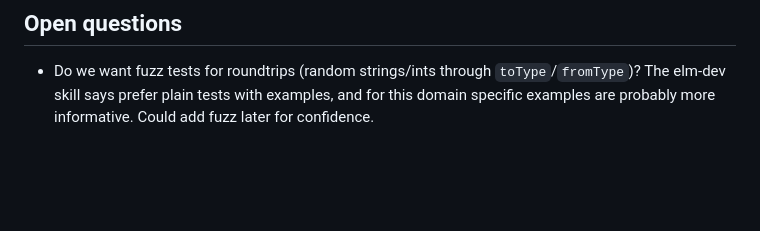
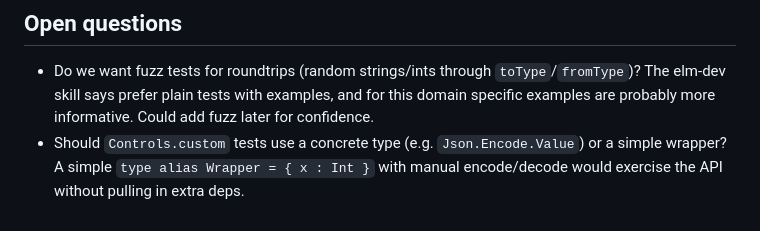
Before and after one commit to indicatrix/component-playground, a Markdown page: .plans/260403-1954-test-harness.md, the part around one of its changes. Drawn GitHub-style; blank space fills up the shorter version.

```diff
--- a/.plans/260403-1954-test-harness.md
+++ b/.plans/260403-1954-test-harness.md
@@ -280,3 +336,6 @@ examples/src/
   `toType`/`fromType`)? The elm-dev skill says prefer plain tests with
   examples, and for this domain specific examples are probably more
   informative. Could add fuzz later for confidence.
+- Should `Controls.custom` tests use a concrete type (e.g. `Json.Encode.Value`)
+  or a simple wrapper? A simple `type alias Wrapper = { x : Int }` with
+  manual encode/decode would exercise the API without pulling in extra deps.
```
Also changed, not shown: other parts of .plans/260403-1954-test-harness.md (+115 -59 lines).
